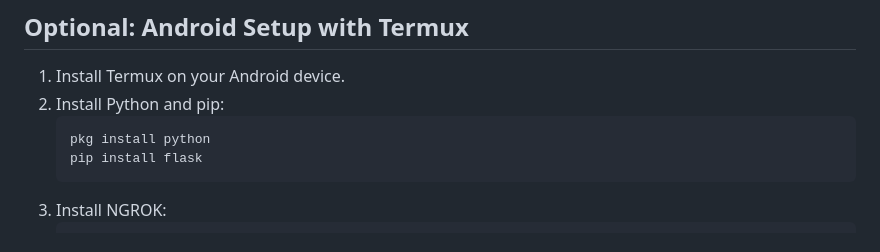
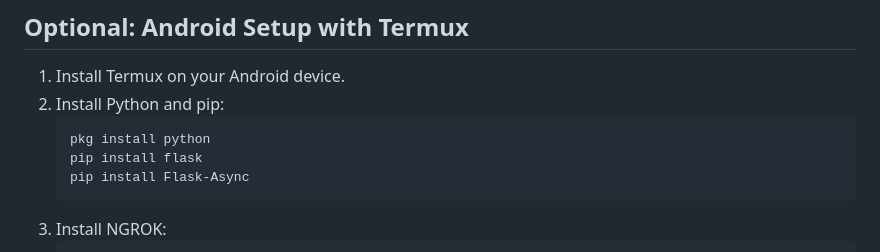
Before and after one commit to itsjnz007/YouTube-Music-Alexa, a Markdown page: README.md, the part around the change. Drawn GitHub-style.

````diff
--- a/README.md
+++ b/README.md
@@ -99,6 +99,7 @@ Follow the AWS Lambda setup guide here: [AWS Lambda Setup](https://docs.aws.amaz
    ```bash
    pkg install python
    pip install flask
+   pip install Flask-Async
    ```
 3. Install NGROK:
    ```bash
````
